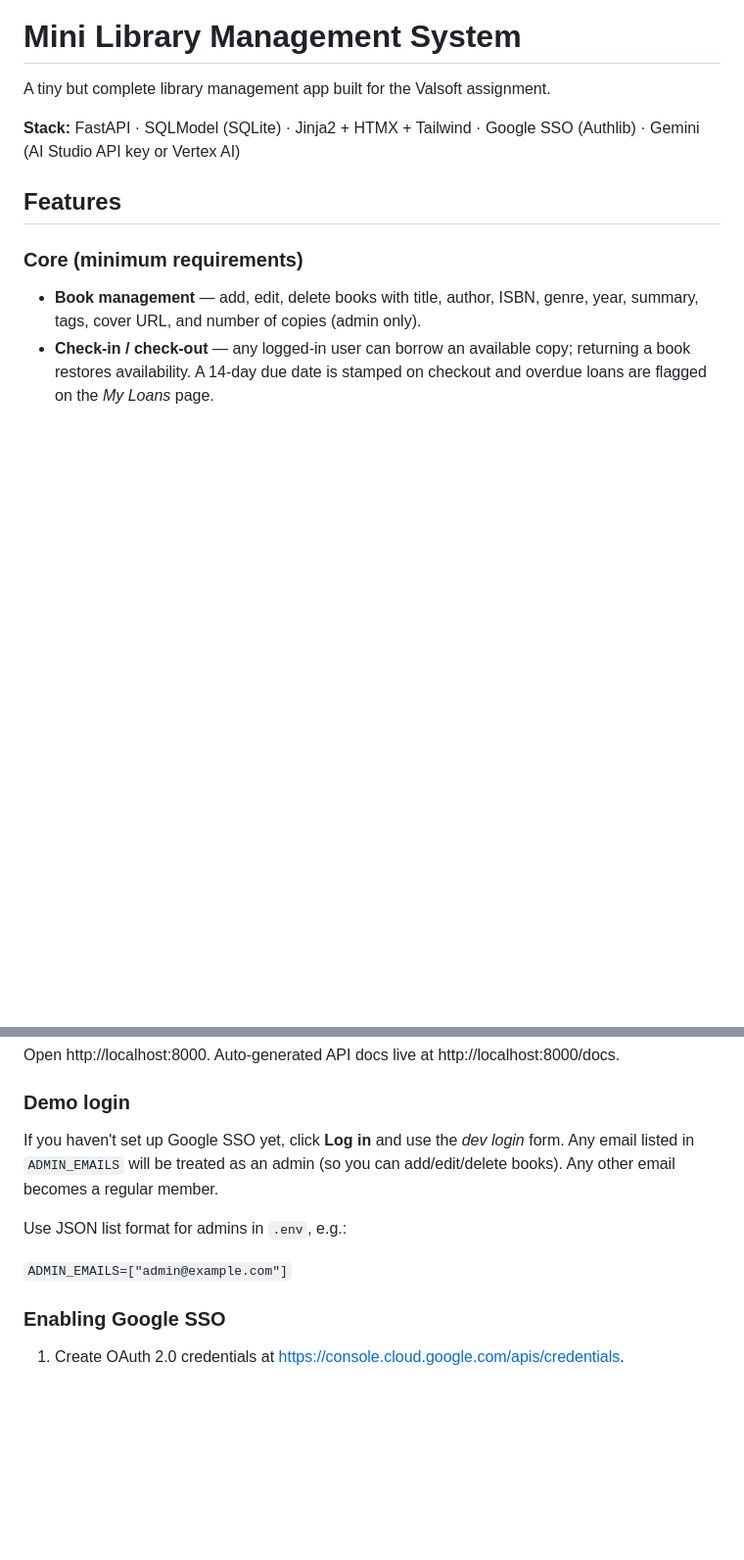
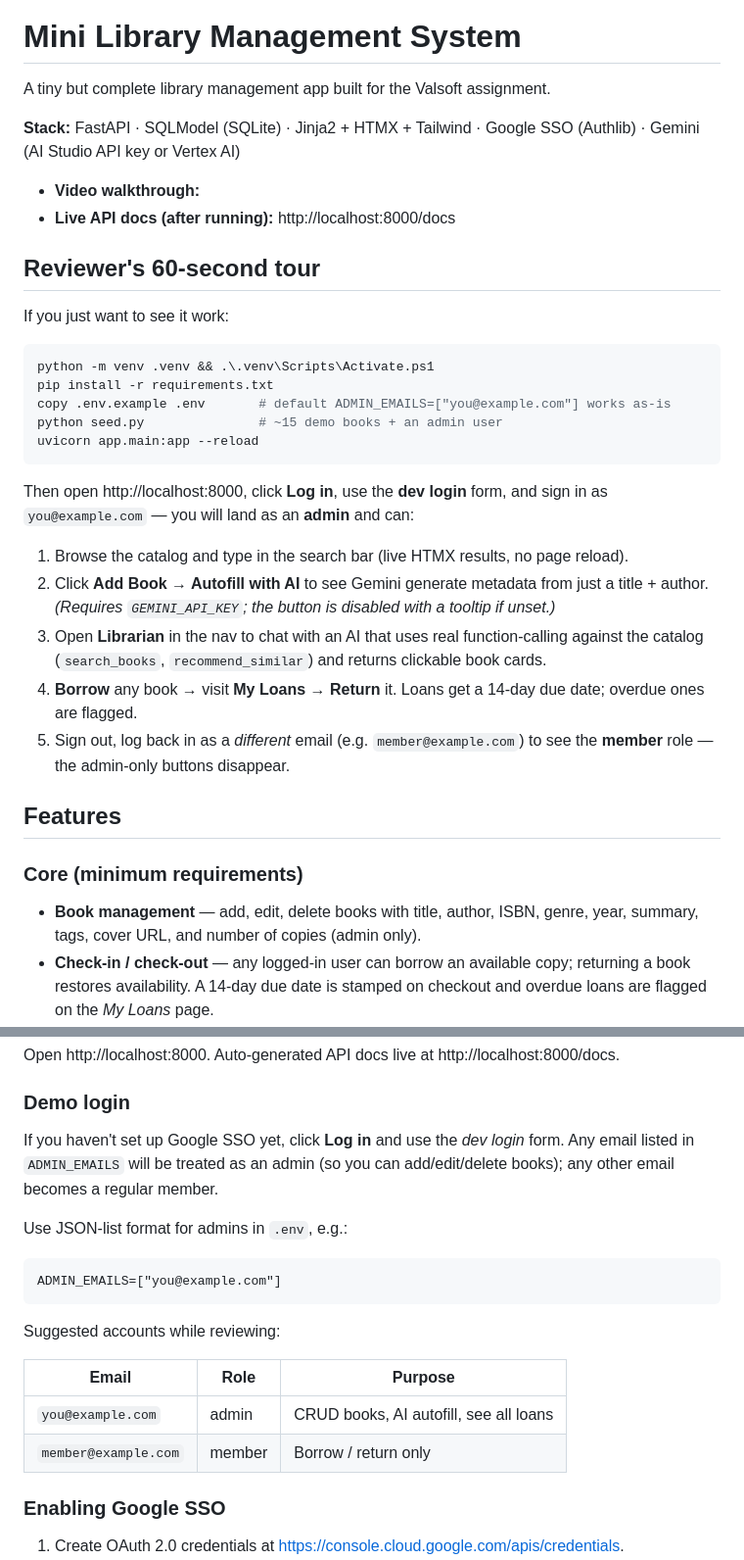
Before and after one commit to samaasabri/Valsoft-Library, a Markdown page: README.md, 2 parts joined by grey strips. Shown at 98% size. Drawn GitHub-style; blank space fills up the shorter version.

Commit message:
docs: add reviewer quick tour and demo login table to README
Made-with: Cursor

````diff
--- a/README.md
+++ b/README.md
@@ -3,6 +3,29 @@
 A tiny but complete library management app built for the Valsoft assignment.
 
 **Stack:** FastAPI · SQLModel (SQLite) · Jinja2 + HTMX + Tailwind · Google SSO (Authlib) · Gemini (AI Studio API key or Vertex AI)
+
+- **Video walkthrough:** _<link to OBS demo>_
+- **Live API docs (after running):** http://localhost:8000/docs
+
+## Reviewer's 60-second tour
+
+If you just want to see it work:
+
+```bash
+python -m venv .venv && .\.venv\Scripts\Activate.ps1
+pip install -r requirements.txt
+copy .env.example .env       # default ADMIN_EMAILS=["you@example.com"] works as-is
+python seed.py               # ~15 demo books + an admin user
+uvicorn app.main:app --reload
+```
+
+Then open http://localhost:8000, click **Log in**, use the **dev login** form, and sign in as `you@example.com` — you will land as an **admin** and can:
+
+1. Browse the catalog and type in the search bar (live HTMX results, no page reload).
+2. Click **Add Book → Autofill with AI** to see Gemini generate metadata from just a title + author. *(Requires `GEMINI_API_KEY`; the button is disabled with a tooltip if unset.)*
+3. Open **Librarian** in the nav to chat with an AI that uses real function-calling against the catalog (`search_books`, `recommend_similar`) and returns clickable book cards.
+4. **Borrow** any book → visit **My Loans** → **Return** it. Loans get a 14-day due date; overdue ones are flagged.
+5. Sign out, log back in as a *different* email (e.g. `member@example.com`) to see the **member** role — the admin-only buttons disappear.
 
 ## Features
 
@@ -48,11 +71,20 @@ Open http://localhost:8000. Auto-generated API docs live at http://localhost:800
 
 ### Demo login
 
-If you haven't set up Google SSO yet, click **Log in** and use the *dev login* form. Any email listed in `ADMIN_EMAILS` will be treated as an admin (so you can add/edit/delete books). Any other email becomes a regular member.
+If you haven't set up Google SSO yet, click **Log in** and use the *dev login* form. Any email listed in `ADMIN_EMAILS` will be treated as an admin (so you can add/edit/delete books); any other email becomes a regular member.
 
-Use JSON list format for admins in `.env`, e.g.:
+Use JSON-list format for admins in `.env`, e.g.:
 
-`ADMIN_EMAILS=["admin@example.com"]`
+```
+ADMIN_EMAILS=["you@example.com"]
+```
+
+Suggested accounts while reviewing:
+
+| Email                | Role     | Purpose                                 |
+| -------------------- | -------- | --------------------------------------- |
+| `you@example.com`    | admin    | CRUD books, AI autofill, see all loans  |
+| `member@example.com` | member   | Borrow / return only                    |
 
 ### Enabling Google SSO
 
````
